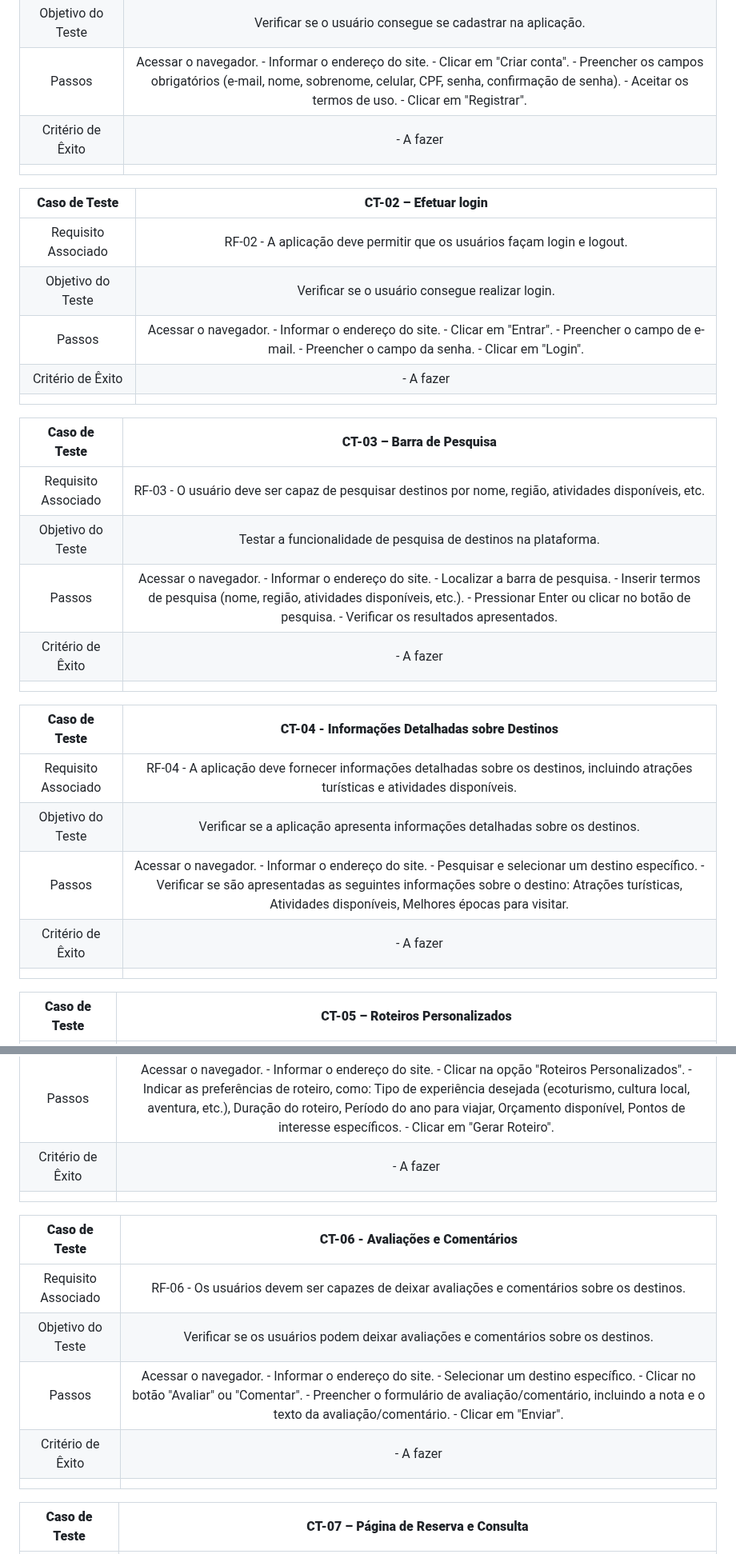
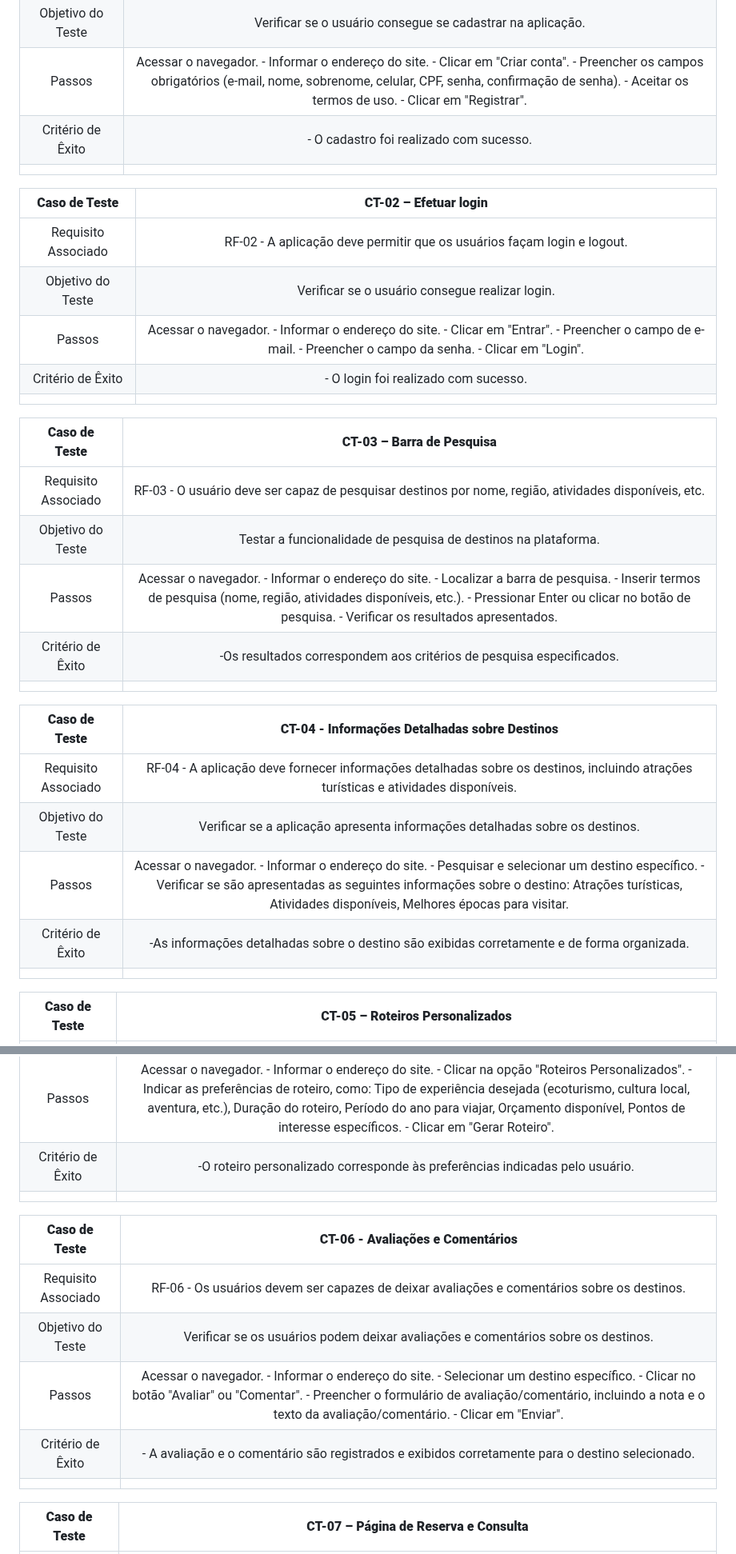
Before and after one commit to ICEI-PUC-Minas-PMV-ADS/pmv-ads-2024-1-e2-proj-int-t2-En-cantos_do_brasil, a Markdown page: docs/07-Plano de Testes de Software.md, 2 parts joined by grey strips. Shown at 80% size. Drawn GitHub-style.

```diff
--- a/docs/07-Plano de Testes de Software.md
+++ b/docs/07-Plano de Testes de Software.md
@@ -5,7 +5,7 @@
 | Requisito Associado 	| RF-01 - Permitir que os usuários se cadastrem na plataforma para acessar funcionalidades exclusivas. |
 | Objetivo do Teste 	| Verificar se o usuário consegue se cadastrar na aplicação. |
 | Passos 	| Acessar o navegador. - Informar o endereço do site. - Clicar em "Criar conta". - Preencher os campos obrigatórios (e-mail, nome, sobrenome, celular, CPF, senha, confirmação de senha). - Aceitar os termos de uso. - Clicar em "Registrar". |
-| Critério de Êxito | - A fazer |
+| Critério de Êxito | - O cadastro foi realizado com sucesso. |
 |  	|  	|
 
 | **Caso de Teste** 	| **CT-02 – Efetuar login**	|
@@ -13,7 +13,7 @@
 | Requisito Associado | RF-02 - A aplicação deve permitir que os usuários façam login e logout. |
 | Objetivo do Teste 	| Verificar se o usuário consegue realizar login. |
 | Passos 	| Acessar o navegador. - Informar o endereço do site. - Clicar em "Entrar". - Preencher o campo de e-mail. - Preencher o campo da senha. - Clicar em "Login". |
-| Critério de Êxito | - A fazer |
+| Critério de Êxito | - O login foi realizado com sucesso. |
 |  	|  	|
 
 | **Caso de Teste** 	| **CT-03 – Barra de Pesquisa** 	|
@@ -21,7 +21,7 @@
 | Requisito Associado | RF-03 -  O usuário deve ser capaz de pesquisar destinos por nome, região, atividades disponíveis, etc. |
 | Objetivo do Teste | Testar a funcionalidade de pesquisa de destinos na plataforma. |
 | Passos | Acessar o navegador. - Informar o endereço do site. - Localizar a barra de pesquisa. - Inserir termos de pesquisa (nome, região, atividades disponíveis, etc.). - Pressionar Enter ou clicar no botão de pesquisa. - Verificar os resultados apresentados. |
-| Critério de Êxito | - A fazer |
+| Critério de Êxito | -Os resultados correspondem aos critérios de pesquisa especificados. |
 |  	|  	|
 
 | **Caso de Teste** 	| **CT-04 - Informações Detalhadas sobre Destinos** 	|
@@ -29,7 +29,7 @@
 | Requisito Associado | RF-04 - A aplicação deve fornecer informações detalhadas sobre os destinos, incluindo atrações turísticas e atividades disponíveis. |
 | Objetivo do Teste | Verificar se a aplicação apresenta informações detalhadas sobre os destinos. |
 | Passos | Acessar o navegador. - Informar o endereço do site. - Pesquisar e selecionar um destino específico. - Verificar se são apresentadas as seguintes informações sobre o destino: Atrações turísticas, Atividades disponíveis, Melhores épocas para visitar. |
-| Critério de Êxito | - A fazer |
+| Critério de Êxito | -As informações detalhadas sobre o destino são exibidas corretamente e de forma organizada. |
 |  	|  	|
 
 | **Caso de Teste** 	| **CT-05 – Roteiros Personalizados** 	|
@@ -37,7 +37,7 @@
 | Requisito Associado | RF-05 - A aplicação deve oferecer roteiros personalizados com base nas preferências dos usuários, como interesse em ecoturismo, cultura local, aventura, etc. |
 | Objetivo do Teste | Verificar se a aplicação gera roteiros personalizados com base nas preferências dos usuários. |
 | Passos | Acessar o navegador. - Informar o endereço do site. - Clicar na opção "Roteiros Personalizados". - Indicar as preferências de roteiro, como: Tipo de experiência desejada (ecoturismo, cultura local, aventura, etc.), Duração do roteiro, Período do ano para viajar, Orçamento disponível, Pontos de interesse específicos. - Clicar em "Gerar Roteiro". |
-| Critério de Êxito | - A fazer |
+| Critério de Êxito | -O roteiro personalizado corresponde às preferências indicadas pelo usuário. |
 |  	|  	|
 
 | **Caso de Teste** 	| **CT-06 - Avaliações e Comentários** 	|
@@ -45,7 +45,7 @@
 | Requisito Associado | RF-06 - Os usuários devem ser capazes de deixar avaliações e comentários sobre os destinos. |
 | Objetivo do Teste | Verificar se os usuários podem deixar avaliações e comentários sobre os destinos. |
 | Passos | Acessar o navegador. - Informar o endereço do site. - Selecionar um destino específico. - Clicar no botão "Avaliar" ou "Comentar". - Preencher o formulário de avaliação/comentário, incluindo a nota e o texto da avaliação/comentário. - Clicar em "Enviar". |
-| Critério de Êxito | - A fazer |
+| Critério de Êxito | - A avaliação e o comentário são registrados e exibidos corretamente para o destino selecionado. |
 |  	|  	|
 
 | **Caso de Teste** 	| **CT-07 – Página de Reserva e Consulta** 	|
```
Also changed, not shown: other parts of docs/07-Plano de Testes de Software.md (+2 -2 lines).
